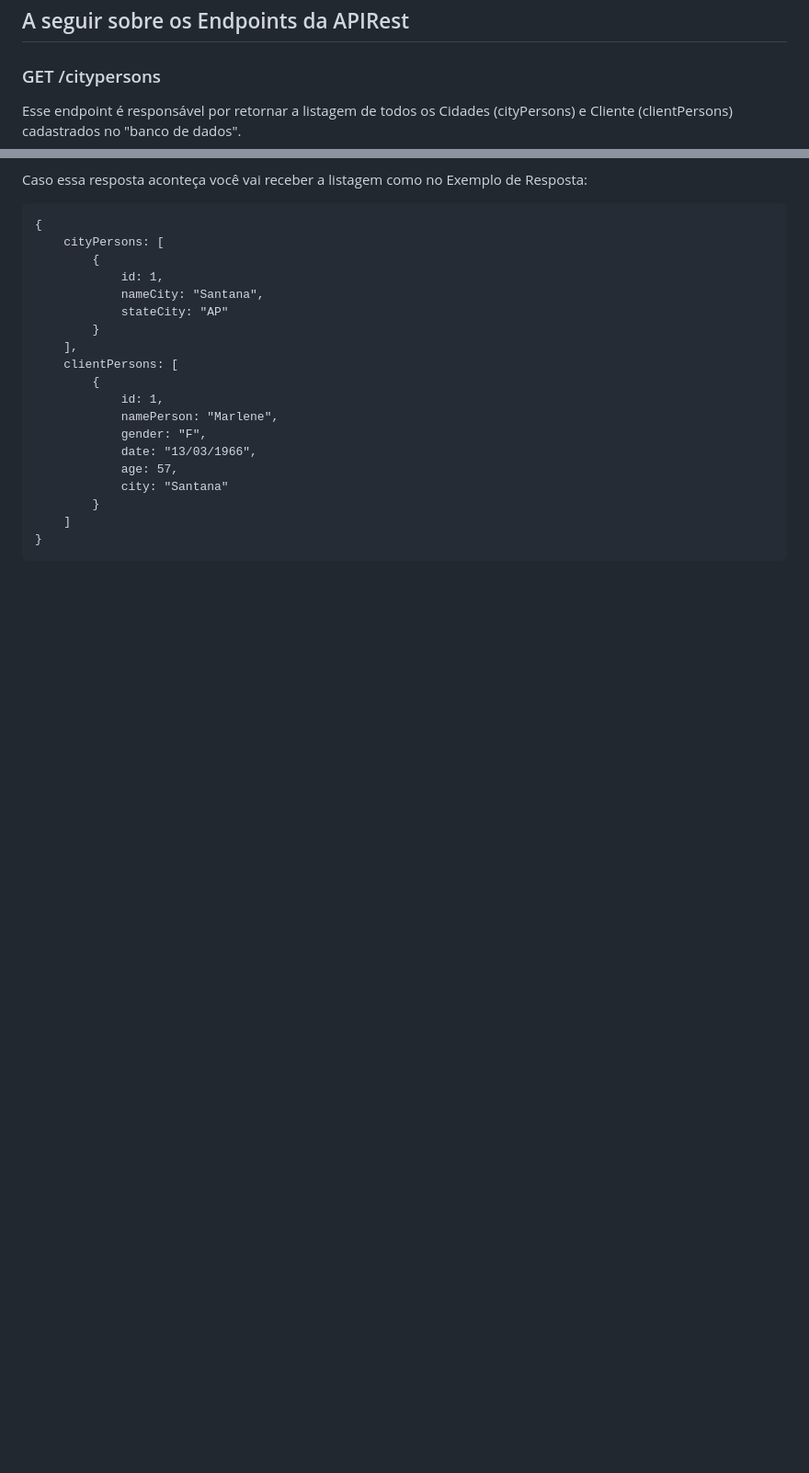
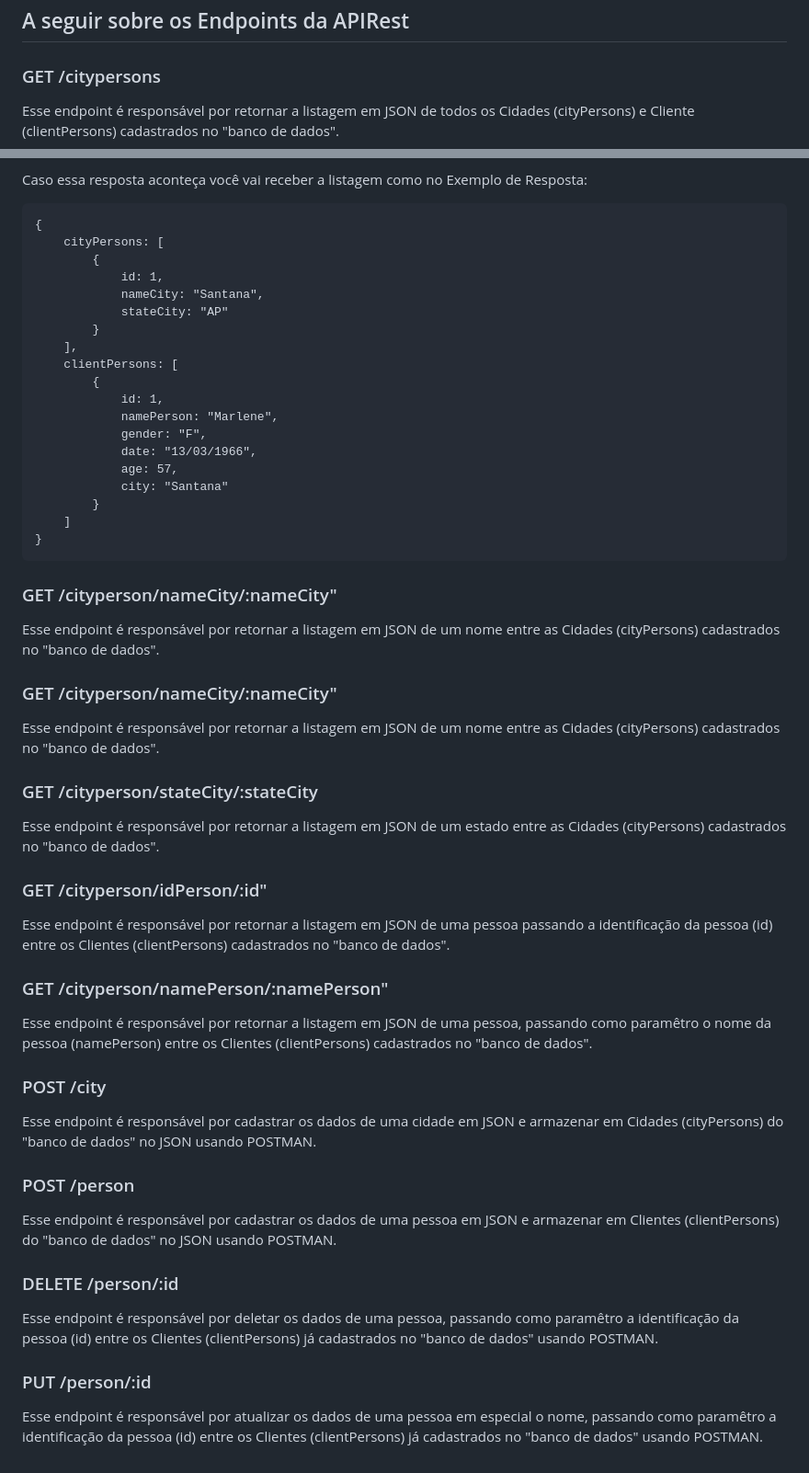
Before and after one commit to ErikDMCosta/aprendendo-Forma-o-Node.js-Udemy-Compass-UOL, a Markdown page: README.md, 2 parts joined by grey strips. Shown: that part at 92% size. Rendered like a GitHub page; blank space fills up the shorter version.

Commit message:
Finalizado a parte de endpoint da documentação API

````diff
--- a/README.md
+++ b/README.md
@@ -143,7 +143,7 @@ callJson(req, res, staCod["Sucess"], person);
 
 ## A seguir sobre os Endpoints da APIRest
 ### GET /citypersons
-Esse endpoint é responsável por retornar a listagem de todos os Cidades (cityPersons) e Cliente (clientPersons) cadastrados no "banco de dados".
+Esse endpoint é responsável por retornar a listagem em JSON de todos os Cidades (cityPersons) e Cliente (clientPersons) cadastrados no "banco de dados".
 
 Caso essa resposta aconteça você vai receber a listagem como no Exemplo de Resposta:
 ```
@@ -167,3 +167,29 @@ Caso essa resposta aconteça você vai receber a listagem como no Exemplo de Res
     ]
 }
 ```
+### GET /cityperson/nameCity/:nameCity"
+Esse endpoint é responsável por retornar a listagem em JSON de um nome entre as Cidades (cityPersons) cadastrados no "banco de dados".
+
+### GET /cityperson/nameCity/:nameCity"
+Esse endpoint é responsável por retornar a listagem em JSON de um nome entre as Cidades (cityPersons) cadastrados no "banco de dados".
+
+### GET /cityperson/stateCity/:stateCity
+Esse endpoint é responsável por retornar a listagem em JSON de um estado entre as Cidades (cityPersons) cadastrados no "banco de dados".
+
+### GET /cityperson/idPerson/:id"
+Esse endpoint é responsável por retornar a listagem em JSON de uma pessoa passando a identificação da pessoa (id) entre os Clientes (clientPersons) cadastrados no "banco de dados".
+
+### GET /cityperson/namePerson/:namePerson"
+Esse endpoint é responsável por retornar a listagem em JSON de uma pessoa, passando como paramêtro o nome da pessoa (namePerson) entre os Clientes (clientPersons) cadastrados no "banco de dados".
+
+### POST /city
+Esse endpoint é responsável por cadastrar os dados de uma cidade em JSON e armazenar em Cidades (cityPersons) do "banco de dados" no JSON usando POSTMAN.
+
+### POST /person
+Esse endpoint é responsável por cadastrar os dados de uma pessoa em JSON e armazenar em Clientes (clientPersons) do "banco de dados" no JSON usando POSTMAN.
+
+### DELETE /person/:id
+Esse endpoint é responsável por deletar os dados de uma pessoa, passando como paramêtro a identificação da pessoa (id) entre os Clientes (clientPersons) já cadastrados no "banco de dados" usando POSTMAN.
+
+### PUT /person/:id
+Esse endpoint é responsável por atualizar os dados de uma pessoa em especial o nome, passando como paramêtro a identificação da pessoa (id) entre os Clientes (clientPersons) já cadastrados no "banco de dados" usando POSTMAN.
````
